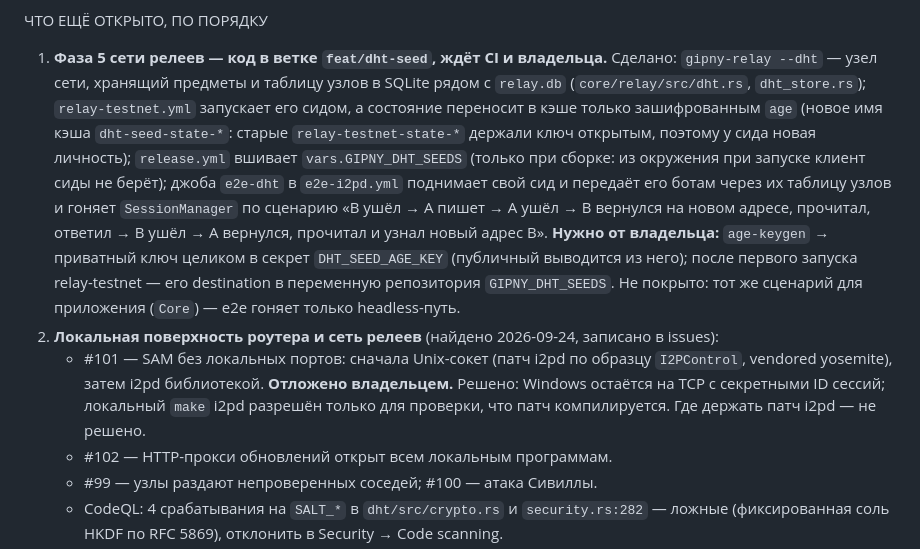
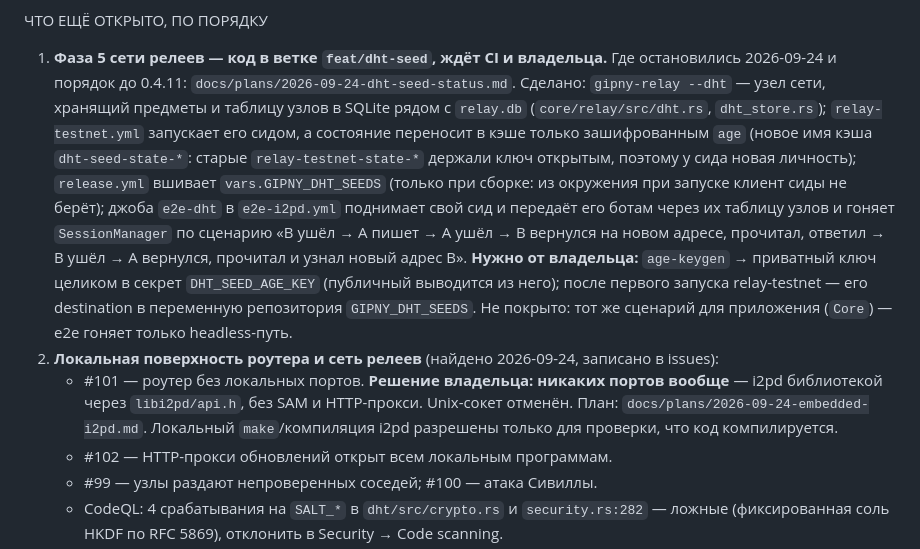
Before and after one commit to gluckdev/gipny-i2p, a Markdown page: docs/handoff-brief.md, the part around the change. Drawn GitHub-style.

Commit message:
write down the embedded-router plan and where the relay network stands

```diff
--- a/docs/handoff-brief.md
+++ b/docs/handoff-brief.md
@@ -410,6 +410,8 @@ bootstrap-ить.
 ЧТО ЕЩЁ ОТКРЫТО, ПО ПОРЯДКУ
 
 1. **Фаза 5 сети релеев — код в ветке `feat/dht-seed`, ждёт CI и владельца.**
+   Где остановились 2026-09-24 и порядок до 0.4.11:
+   `docs/plans/2026-09-24-dht-seed-status.md`.
    Сделано: `gipny-relay --dht` — узел сети, хранящий предметы и таблицу узлов
    в SQLite рядом с `relay.db` (`core/relay/src/dht.rs`, `dht_store.rs`);
    `relay-testnet.yml` запускает его сидом, а состояние переносит в кэше только
@@ -428,11 +430,10 @@ bootstrap-ить.
    headless-путь.
 2. **Локальная поверхность роутера и сеть релеев** (найдено 2026-09-24,
    записано в issues):
-   - #101 — SAM без локальных портов: сначала Unix-сокет (патч i2pd по образцу
-     `I2PControl`, vendored yosemite), затем i2pd библиотекой. **Отложено
-     владельцем.** Решено: Windows остаётся на TCP с секретными ID сессий;
-     локальный `make` i2pd разрешён только для проверки, что патч компилируется.
-     Где держать патч i2pd — не решено.
+   - #101 — роутер без локальных портов. **Решение владельца: никаких портов
+     вообще** — i2pd библиотекой через `libi2pd/api.h`, без SAM и HTTP-прокси.
+     Unix-сокет отменён. План: `docs/plans/2026-09-24-embedded-i2pd.md`. Локальный
+     `make`/компиляция i2pd разрешены только для проверки, что код компилируется.
    - #102 — HTTP-прокси обновлений открыт всем локальным программам.
    - #99 — узлы раздают непроверенных соседей; #100 — атака Сивиллы.
    - CodeQL: 4 срабатывания на `SALT_*` в `dht/src/crypto.rs` и
```
Also changed, not shown: docs/plans/2026-09-24-dht-seed-status.md (added, +110 -0 lines), docs/plans/2026-09-24-embedded-i2pd.md (added, +119 -0 lines).
